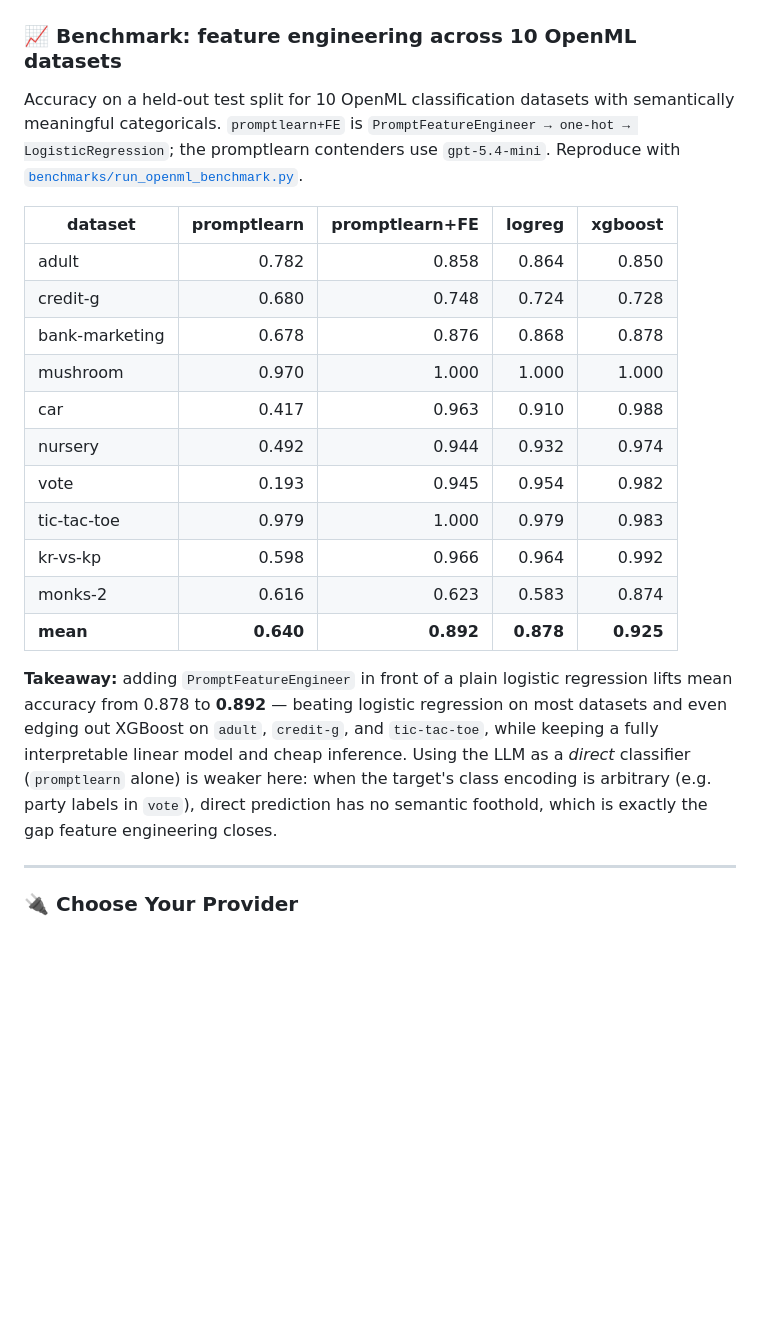
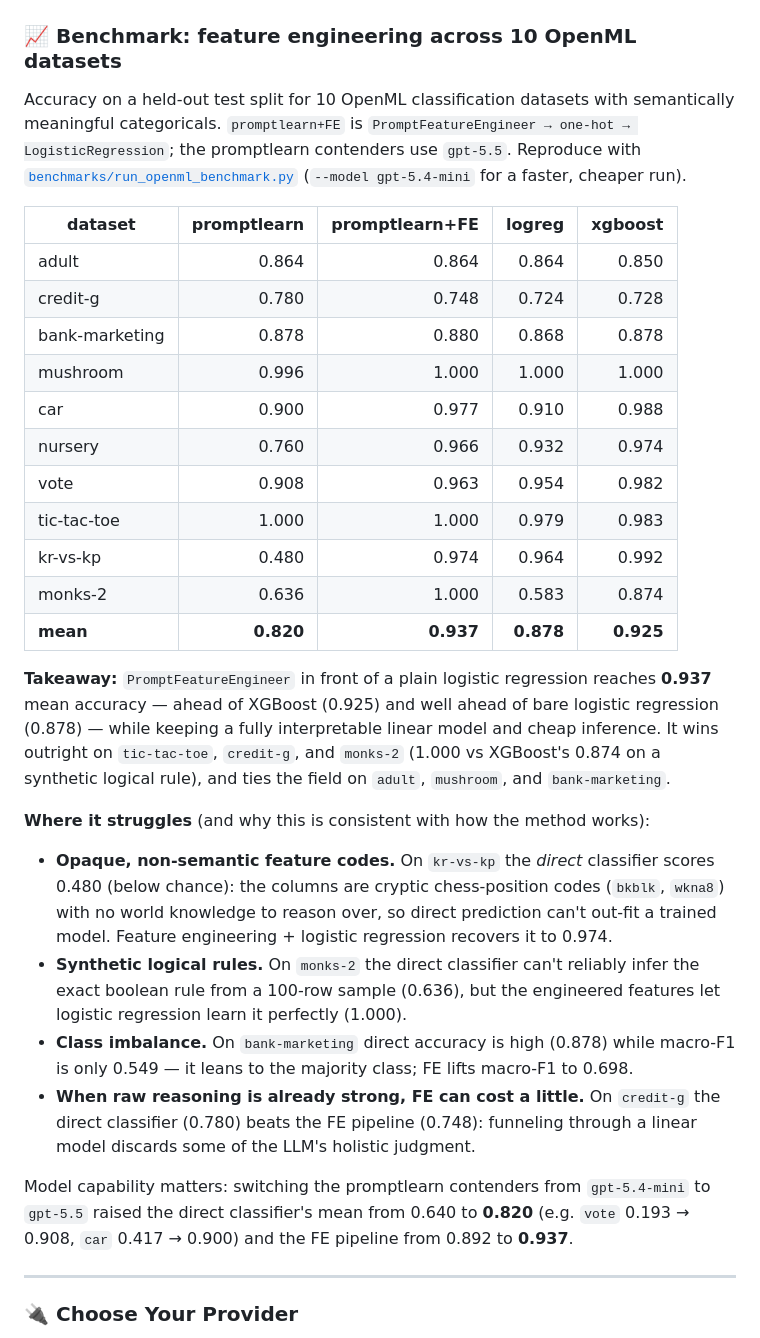
Before and after one commit to frlinaker/promptlearn, a Markdown page: README.md, the part around the change. GitHub-like rendering; blank space fills up the shorter version.

Commit message:
Benchmark on gpt-5.5: FE pipeline (0.937) now beats XGBoost (0.925)
Re-ran the 10-dataset OpenML benchmark with gpt-5.5 and updated the README
table + analysis. Direct promptlearn jumps 0.640->0.820 (label-polarity
collapses gone); promptlearn+FE 0.892->0.937. Added a 'where it struggles'
section: opaque non-semantic codes (kr-vs-kp), synthetic logical rules
(monks-2), class imbalance (bank-marketing), and cases where direct reasoning
beats the FE pipeline (credit-g).

```diff
--- a/README.md
+++ b/README.md
@@ -124,23 +124,32 @@ The `compare` demo is powered by the reusable `promptlearn.compare_models(models
 
 ### 📈 Benchmark: feature engineering across 10 OpenML datasets
 
-Accuracy on a held-out test split for 10 OpenML classification datasets with semantically meaningful categoricals. `promptlearn+FE` is `PromptFeatureEngineer → one-hot → LogisticRegression`; the promptlearn contenders use `gpt-5.4-mini`. Reproduce with [`benchmarks/run_openml_benchmark.py`](benchmarks/run_openml_benchmark.py).
+Accuracy on a held-out test split for 10 OpenML classification datasets with semantically meaningful categoricals. `promptlearn+FE` is `PromptFeatureEngineer → one-hot → LogisticRegression`; the promptlearn contenders use `gpt-5.5`. Reproduce with [`benchmarks/run_openml_benchmark.py`](benchmarks/run_openml_benchmark.py) (`--model gpt-5.4-mini` for a faster, cheaper run).
 
 | dataset | promptlearn | promptlearn+FE | logreg | xgboost |
 | --- | ---: | ---: | ---: | ---: |
-| adult | 0.782 | 0.858 | 0.864 | 0.850 |
-| credit-g | 0.680 | 0.748 | 0.724 | 0.728 |
-| bank-marketing | 0.678 | 0.876 | 0.868 | 0.878 |
-| mushroom | 0.970 | 1.000 | 1.000 | 1.000 |
-| car | 0.417 | 0.963 | 0.910 | 0.988 |
-| nursery | 0.492 | 0.944 | 0.932 | 0.974 |
-| vote | 0.193 | 0.945 | 0.954 | 0.982 |
-| tic-tac-toe | 0.979 | 1.000 | 0.979 | 0.983 |
-| kr-vs-kp | 0.598 | 0.966 | 0.964 | 0.992 |
-| monks-2 | 0.616 | 0.623 | 0.583 | 0.874 |
-| **mean** | **0.640** | **0.892** | **0.878** | **0.925** |
+| adult | 0.864 | 0.864 | 0.864 | 0.850 |
+| credit-g | 0.780 | 0.748 | 0.724 | 0.728 |
+| bank-marketing | 0.878 | 0.880 | 0.868 | 0.878 |
+| mushroom | 0.996 | 1.000 | 1.000 | 1.000 |
+| car | 0.900 | 0.977 | 0.910 | 0.988 |
+| nursery | 0.760 | 0.966 | 0.932 | 0.974 |
+| vote | 0.908 | 0.963 | 0.954 | 0.982 |
+| tic-tac-toe | 1.000 | 1.000 | 0.979 | 0.983 |
+| kr-vs-kp | 0.480 | 0.974 | 0.964 | 0.992 |
+| monks-2 | 0.636 | 1.000 | 0.583 | 0.874 |
+| **mean** | **0.820** | **0.937** | **0.878** | **0.925** |
 
-**Takeaway:** adding `PromptFeatureEngineer` in front of a plain logistic regression lifts mean accuracy from 0.878 to **0.892** — beating logistic regression on most datasets and even edging out XGBoost on `adult`, `credit-g`, and `tic-tac-toe`, while keeping a fully interpretable linear model and cheap inference. Using the LLM as a *direct* classifier (`promptlearn` alone) is weaker here: when the target's class encoding is arbitrary (e.g. party labels in `vote`), direct prediction has no semantic foothold, which is exactly the gap feature engineering closes.
+**Takeaway:** `PromptFeatureEngineer` in front of a plain logistic regression reaches **0.937** mean accuracy — ahead of XGBoost (0.925) and well ahead of bare logistic regression (0.878) — while keeping a fully interpretable linear model and cheap inference. It wins outright on `tic-tac-toe`, `credit-g`, and `monks-2` (1.000 vs XGBoost's 0.874 on a synthetic logical rule), and ties the field on `adult`, `mushroom`, and `bank-marketing`.
+
+**Where it struggles** (and why this is consistent with how the method works):
+
+- **Opaque, non-semantic feature codes.** On `kr-vs-kp` the *direct* classifier scores 0.480 (below chance): the columns are cryptic chess-position codes (`bkblk`, `wkna8`) with no world knowledge to reason over, so direct prediction can't out-fit a trained model. Feature engineering + logistic regression recovers it to 0.974.
+- **Synthetic logical rules.** On `monks-2` the direct classifier can't reliably infer the exact boolean rule from a 100-row sample (0.636), but the engineered features let logistic regression learn it perfectly (1.000).
+- **Class imbalance.** On `bank-marketing` direct accuracy is high (0.878) while macro-F1 is only 0.549 — it leans to the majority class; FE lifts macro-F1 to 0.698.
+- **When raw reasoning is already strong, FE can cost a little.** On `credit-g` the direct classifier (0.780) beats the FE pipeline (0.748): funneling through a linear model discards some of the LLM's holistic judgment.
+
+Model capability matters: switching the promptlearn contenders from `gpt-5.4-mini` to `gpt-5.5` raised the direct classifier's mean from 0.640 to **0.820** (e.g. `vote` 0.193 → 0.908, `car` 0.417 → 0.900) and the FE pipeline from 0.892 to **0.937**.
 
 ---
 
```
Also changed, not shown: CHANGELOG.md (+2 -2 lines), benchmarks/results-gpt-5.5.md (added, +15 -0 lines).
